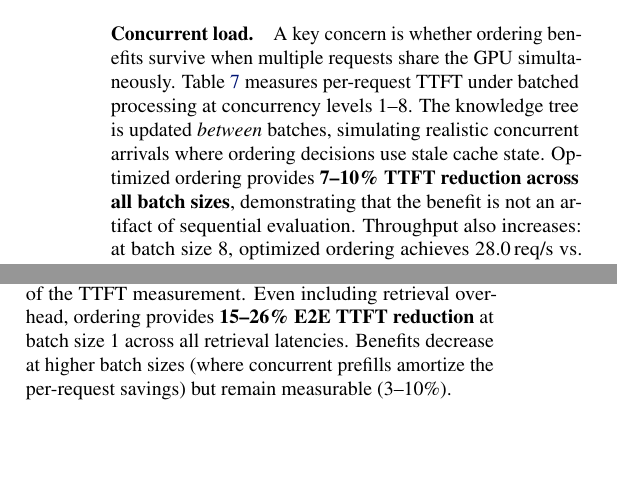
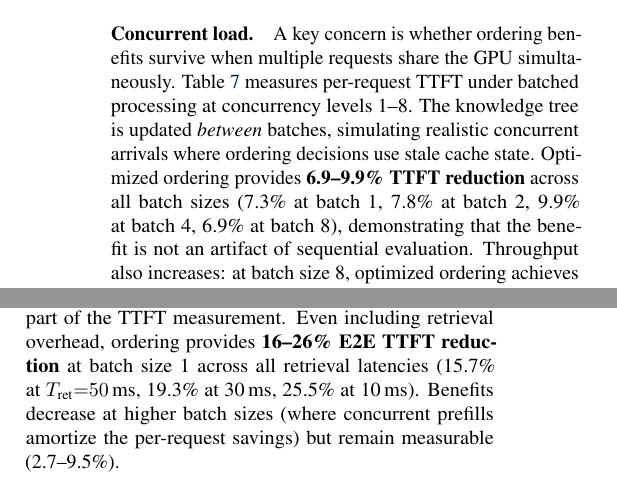
Before and after one commit to tantansir/RAGCachePlusPlus, a LaTeX paper (paper/paper.tex): two parts of the columns of pages 8 and 9 of 14, joined at a grey line, cut so that both start at the same text, the shorter picture padded with empty space. Compiled offline with pdfLaTeX.

Commit message:
Fix rounding-range inconsistencies flagged by reviewer
Ranges in body text now show exact per-row values so readers can trace
them back to the corresponding table without finding a mismatch:

- Concurrent (Table 7): "7-10%" body text -> "6.9-9.9%" with the four
  per-batch values listed explicitly (7.3/7.8/9.9/6.9). Abstract and
  conclusion keep "7-10%" as rounded summary.
- E2E batch-1 (Table 11): body "15-26%" -> "16-26%" to match conclusion;
  the three exact values (15.7/19.3/25.5) now listed in parentheses.
- E2E high-batch: "3-10%" -> "2.7-9.5%" (exact floor/ceil from table).

Co-Authored-By: Claude Opus 4.6 (1M context) <noreply@anthropic.com>

```diff
--- a/paper/paper.tex
+++ b/paper/paper.tex
@@ -640,7 +640,7 @@ APC+Opt.  & 66.3\% & 57.6\% & 77.7\% & 185/195 \\
 \end{table}
 
 \paragraph{Concurrent load.}
-A key concern is whether ordering benefits survive when multiple requests share the GPU simultaneously. Table~\ref{tab:concurrent} measures per-request TTFT under batched processing at concurrency levels 1--8. The knowledge tree is updated \emph{between} batches, simulating realistic concurrent arrivals where ordering decisions use stale cache state. Optimized ordering provides \textbf{7--10\% TTFT reduction across all batch sizes}, demonstrating that the benefit is not an artifact of sequential evaluation. Throughput also increases: at batch size~8, optimized ordering achieves 28.0\,req/s vs.\ 26.1\,req/s for retrieval order.
+A key concern is whether ordering benefits survive when multiple requests share the GPU simultaneously. Table~\ref{tab:concurrent} measures per-request TTFT under batched processing at concurrency levels 1--8. The knowledge tree is updated \emph{between} batches, simulating realistic concurrent arrivals where ordering decisions use stale cache state. Optimized ordering provides \textbf{6.9--9.9\% TTFT reduction} across all batch sizes (7.3\% at batch~1, 7.8\% at batch~2, 9.9\% at batch~4, 6.9\% at batch~8), demonstrating that the benefit is not an artifact of sequential evaluation. Throughput also increases: at batch size~8, optimized ordering achieves 28.0\,req/s vs.\ 26.1\,req/s for retrieval order.
 
 \begin{table}[t]
 \caption{Concurrent load: avg per-request TTFT at different batch sizes (RTX 4090, 200 queries). Ordering benefit persists across all concurrency levels.}
@@ -753,7 +753,7 @@ APC+Optimized & \textbf{24.8} & \textbf{46.5} & \textbf{27.2} & +26.8\% \\
 \subsection{End-to-End Pipeline Latency}
 \label{sec:e2e}
 
-A practical RAG deployment involves retrieval latency before inference. Table~\ref{tab:e2e} reports end-to-end TTFT---defined as the time from query arrival until the first generated token, including simulated retrieval and prompt construction---at three realistic retrieval delays. Each request additionally generates 50 output tokens to make the workload representative of full RAG serving, but the 50-token decode is \emph{not} part of the TTFT measurement. Even including retrieval overhead, ordering provides \textbf{15--26\% E2E TTFT reduction} at batch size~1 across all retrieval latencies. Benefits decrease at higher batch sizes (where concurrent prefills amortize the per-request savings) but remain measurable (3--10\%).
+A practical RAG deployment involves retrieval latency before inference. Table~\ref{tab:e2e} reports end-to-end TTFT---defined as the time from query arrival until the first generated token, including simulated retrieval and prompt construction---at three realistic retrieval delays. Each request additionally generates 50 output tokens to make the workload representative of full RAG serving, but the 50-token decode is \emph{not} part of the TTFT measurement. Even including retrieval overhead, ordering provides \textbf{16--26\% E2E TTFT reduction} at batch size~1 across all retrieval latencies (15.7\% at $T_{\text{ret}}{=}50$\,ms, 19.3\% at 30\,ms, 25.5\% at 10\,ms). Benefits decrease at higher batch sizes (where concurrent prefills amortize the per-request savings) but remain measurable (2.7--9.5\%).
 
 \begin{table}[t]
 \caption{End-to-end TTFT (ms) including retrieval latency (RTX 4090, 200 queries; workload generates 50 output tokens per request but TTFT excludes the 50-token decode).}
```
Also changed, not shown: paper/paper.pdf.
